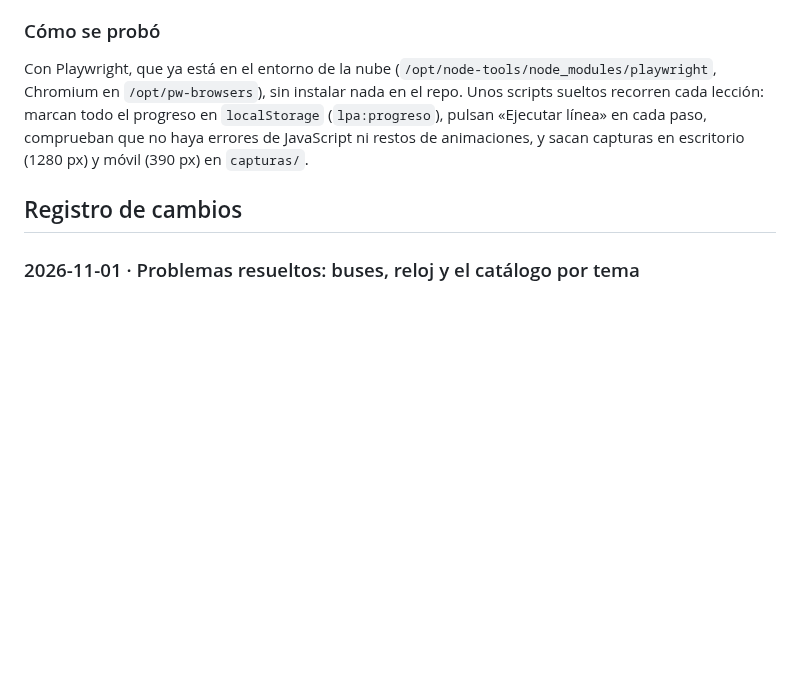
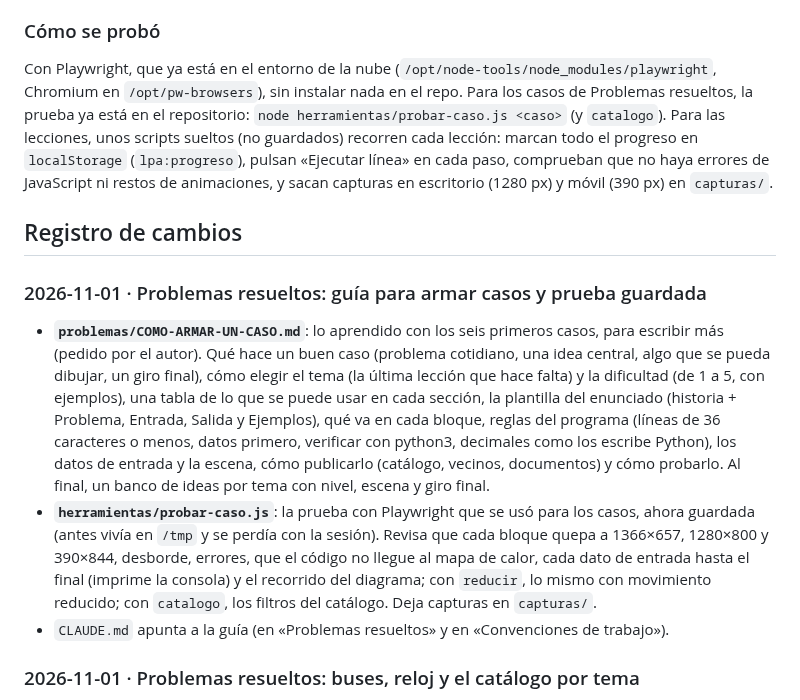
Before and after one commit to JMoisesCT/learn-program-animation, a Markdown page: PENDIENTES.md, the part around the change. Rendered like a GitHub page; blank space fills up the shorter version.

Commit message:
CLAUDE.md y PENDIENTES: la guía de casos y la prueba guardada

```diff
--- a/PENDIENTES.md
+++ b/PENDIENTES.md
@@ -94,9 +94,15 @@ Por orden de prioridad:
 
 ### Cómo se probó
 
-Con Playwright, que ya está en el entorno de la nube (`/opt/node-tools/node_modules/playwright`, Chromium en `/opt/pw-browsers`), sin instalar nada en el repo. Unos scripts sueltos recorren cada lección: marcan todo el progreso en `localStorage` (`lpa:progreso`), pulsan «Ejecutar línea» en cada paso, comprueban que no haya errores de JavaScript ni restos de animaciones, y sacan capturas en escritorio (1280 px) y móvil (390 px) en `capturas/`.
+Con Playwright, que ya está en el entorno de la nube (`/opt/node-tools/node_modules/playwright`, Chromium en `/opt/pw-browsers`), sin instalar nada en el repo. Para los casos de Problemas resueltos, la prueba ya está en el repositorio: `node herramientas/probar-caso.js <caso>` (y `catalogo`). Para las lecciones, unos scripts sueltos (no guardados) recorren cada lección: marcan todo el progreso en `localStorage` (`lpa:progreso`), pulsan «Ejecutar línea» en cada paso, comprueban que no haya errores de JavaScript ni restos de animaciones, y sacan capturas en escritorio (1280 px) y móvil (390 px) en `capturas/`.
 
 ## Registro de cambios
+
+### 2026-11-01 · Problemas resueltos: guía para armar casos y prueba guardada
+
+- **`problemas/COMO-ARMAR-UN-CASO.md`**: lo aprendido con los seis primeros casos, para escribir más (pedido por el autor). Qué hace un buen caso (problema cotidiano, una idea central, algo que se pueda dibujar, un giro final), cómo elegir el tema (la última lección que hace falta) y la dificultad (de 1 a 5, con ejemplos), una tabla de lo que se puede usar en cada sección, la plantilla del enunciado (historia + Problema, Entrada, Salida y Ejemplos), qué va en cada bloque, reglas del programa (líneas de 36 caracteres o menos, datos primero, verificar con python3, decimales como los escribe Python), los datos de entrada y la escena, cómo publicarlo (catálogo, vecinos, documentos) y cómo probarlo. Al final, un banco de ideas por tema con nivel, escena y giro final.
+- **`herramientas/probar-caso.js`**: la prueba con Playwright que se usó para los casos, ahora guardada (antes vivía en `/tmp` y se perdía con la sesión). Revisa que cada bloque quepa a 1366×657, 1280×800 y 390×844, desborde, errores, que el código no llegue al mapa de calor, cada dato de entrada hasta el final (imprime la consola) y el recorrido del diagrama; con `reducir`, lo mismo con movimiento reducido; con `catalogo`, los filtros del catálogo. Deja capturas en `capturas/`.
+- `CLAUDE.md` apunta a la guía (en «Problemas resueltos» y en «Convenciones de trabajo»).
 
 ### 2026-11-01 · Problemas resueltos: buses, reloj y el catálogo por tema
 
```
Also changed, not shown: CLAUDE.md (+4 -2 lines).
